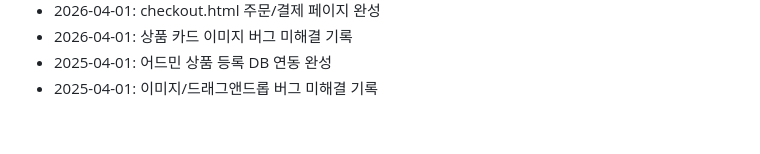
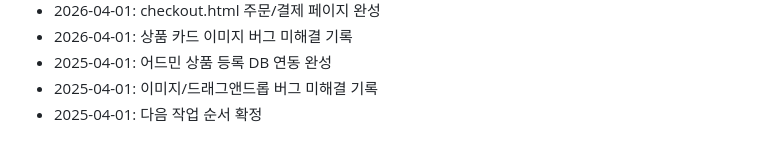
Before and after one commit to yiseungdong/hanbaedam, a Markdown page: public/data/hanbaedam-masterplan.md, the part around the change. Drawn GitHub-style.

```diff
--- a/public/data/hanbaedam-masterplan.md
+++ b/public/data/hanbaedam-masterplan.md
@@ -132,3 +132,4 @@
 - 2026-04-01: 상품 카드 이미지 버그 미해결 기록
 - 2025-04-01: 어드민 상품 등록 DB 연동 완성
 - 2025-04-01: 이미지/드래그앤드롭 버그 미해결 기록
+- 2025-04-01: 다음 작업 순서 확정
```
